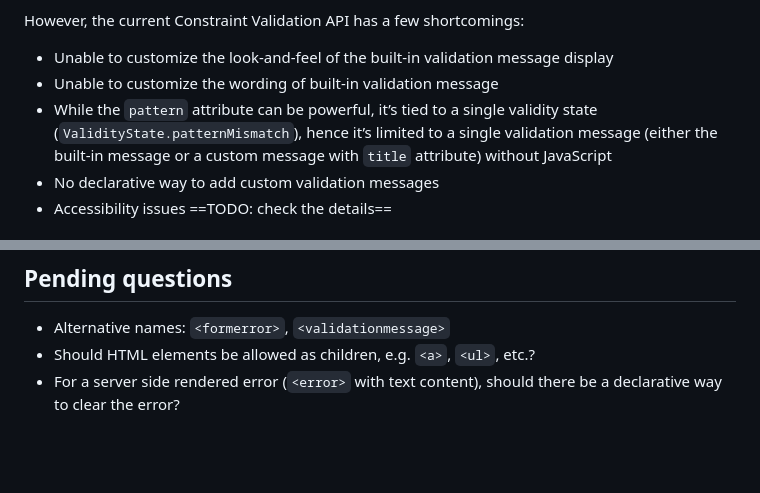
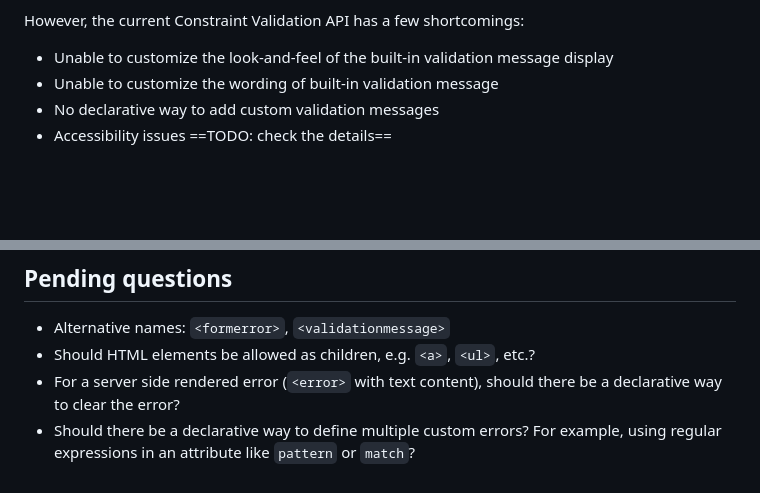
Before and after one commit to marchbox/form-error, a Markdown page: proposal.md, 2 parts joined by grey strips. Rendered like a GitHub page; blank space fills up the shorter version.

Commit message:
more pending questions

```diff
--- a/proposal.md
+++ b/proposal.md
@@ -8,7 +8,6 @@ However, the current Constraint Validation API has a few shortcomings:
 
 * Unable to customize the look-and-feel of the built-in validation message display
 * Unable to customize the wording of built-in validation message
-* While the `pattern` attribute can be powerful, it’s tied to a single validity state (`ValidityState.patternMismatch`), hence it’s limited to a single validation message (either the built-in message or a custom message with `title` attribute) without JavaScript
 * No declarative way to add custom validation messages
 * Accessibility issues ==TODO: check the details==
 
@@ -155,3 +154,4 @@ When a form control is server-side rendered with an invalid state, put the valid
 * Alternative names: `<formerror>`, `<validationmessage>`
 * Should HTML elements be allowed as children, e.g. `<a>`, `<ul>`, etc.?
 * For a server side rendered error (`<error>` with text content), should there be a declarative way to clear the error?
+* Should there be a declarative way to define multiple custom errors? For example, using regular expressions in an attribute like `pattern` or `match`?
```
